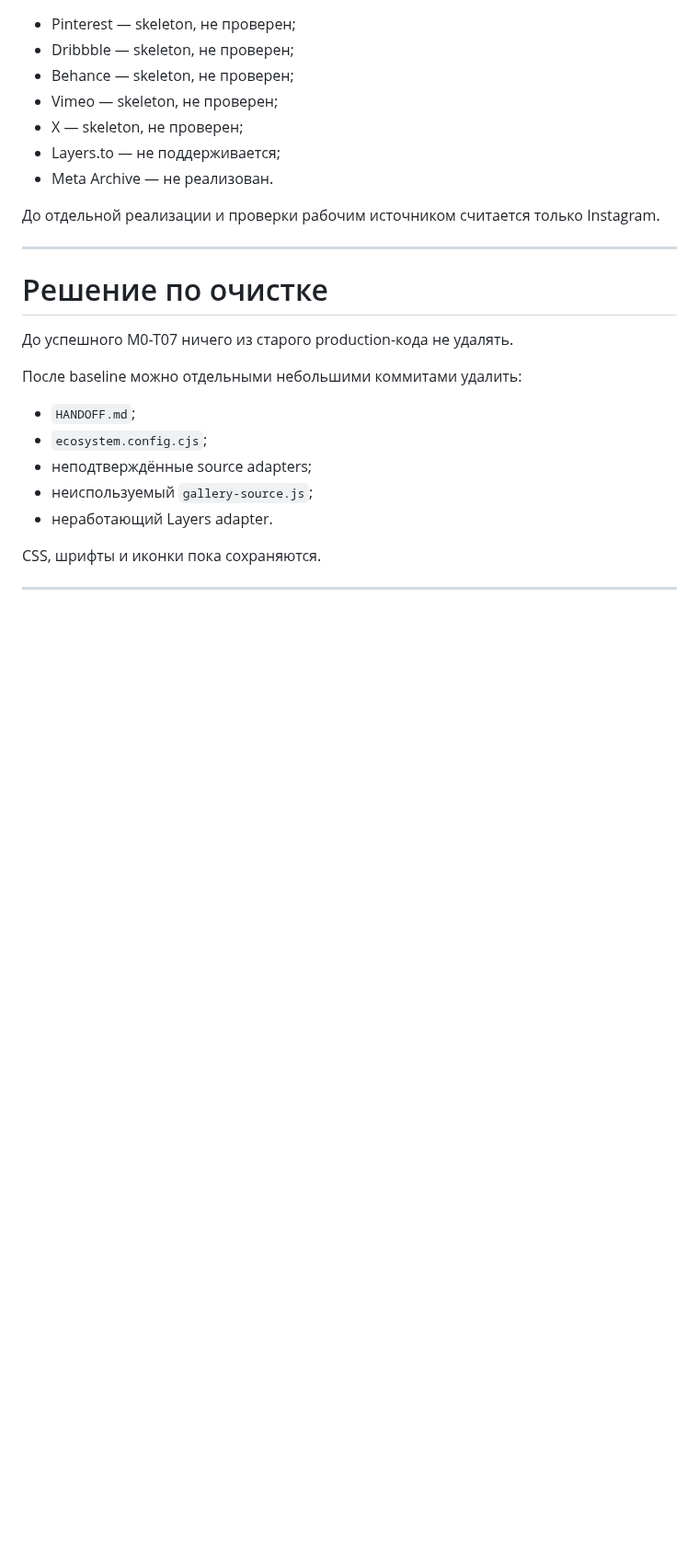
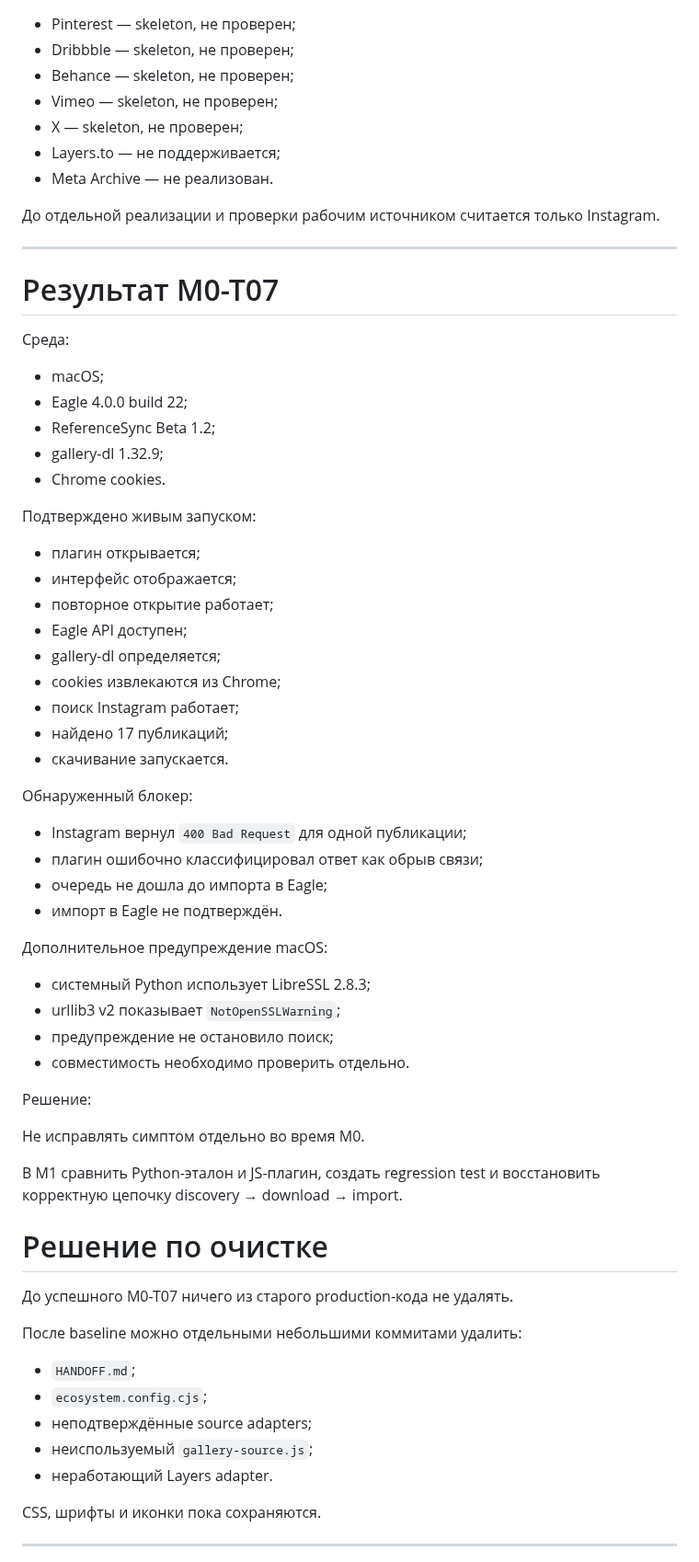
Before and after one commit to Rellese/reference-sync, a Markdown page: STATUS.md, the part around one of its changes. Shown at 92% size. GitHub-like rendering; blank space fills up the shorter version.

Commit message:
M0-T07: record Eagle baseline and download blocker

```diff
--- a/STATUS.md
+++ b/STATUS.md
@@ -152,6 +152,48 @@ Production-логика Instagram в M0-T06 не изменялась.
 До отдельной реализации и проверки рабочим источником считается только Instagram.
 
 ---
+# Результат M0-T07
+
+Среда:
+
+- macOS;
+- Eagle 4.0.0 build 22;
+- ReferenceSync Beta 1.2;
+- gallery-dl 1.32.9;
+- Chrome cookies.
+
+Подтверждено живым запуском:
+
+- плагин открывается;
+- интерфейс отображается;
+- повторное открытие работает;
+- Eagle API доступен;
+- gallery-dl определяется;
+- cookies извлекаются из Chrome;
+- поиск Instagram работает;
+- найдено 17 публикаций;
+- скачивание запускается.
+
+Обнаруженный блокер:
+
+- Instagram вернул `400 Bad Request` для одной публикации;
+- плагин ошибочно классифицировал ответ как обрыв связи;
+- очередь не дошла до импорта в Eagle;
+- импорт в Eagle не подтверждён.
+
+Дополнительное предупреждение macOS:
+
+- системный Python использует LibreSSL 2.8.3;
+- urllib3 v2 показывает `NotOpenSSLWarning`;
+- предупреждение не остановило поиск;
+- совместимость необходимо проверить отдельно.
+
+Решение:
+
+Не исправлять симптом отдельно во время M0.
+
+В M1 сравнить Python-эталон и JS-плагин, создать regression test
+и восстановить корректную цепочку discovery → download → import.
 
 # Решение по очистке
 
```
Also changed, not shown: other parts of STATUS.md (+19 -6 lines).
